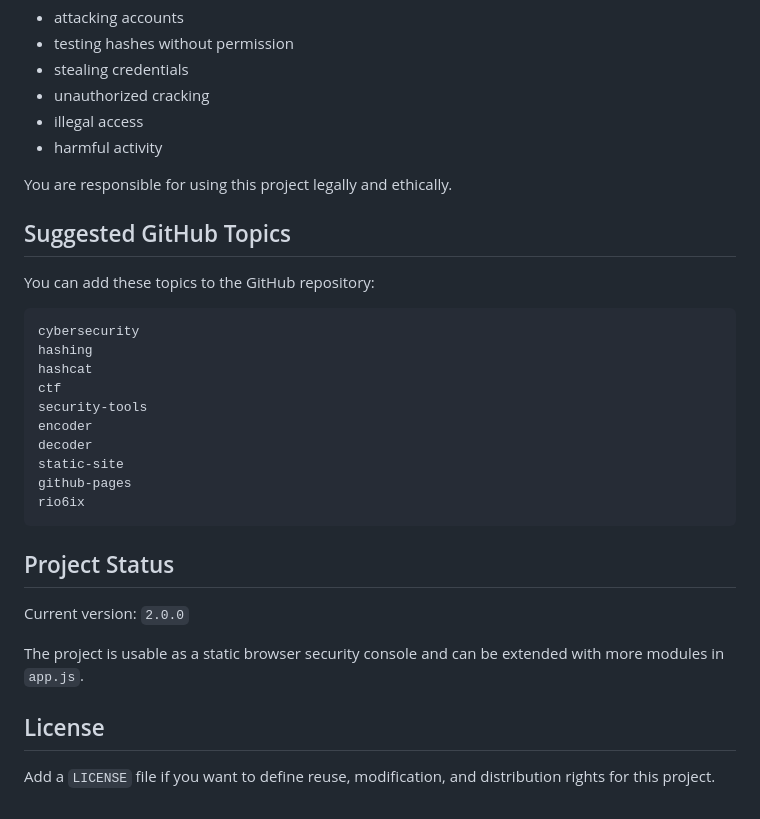
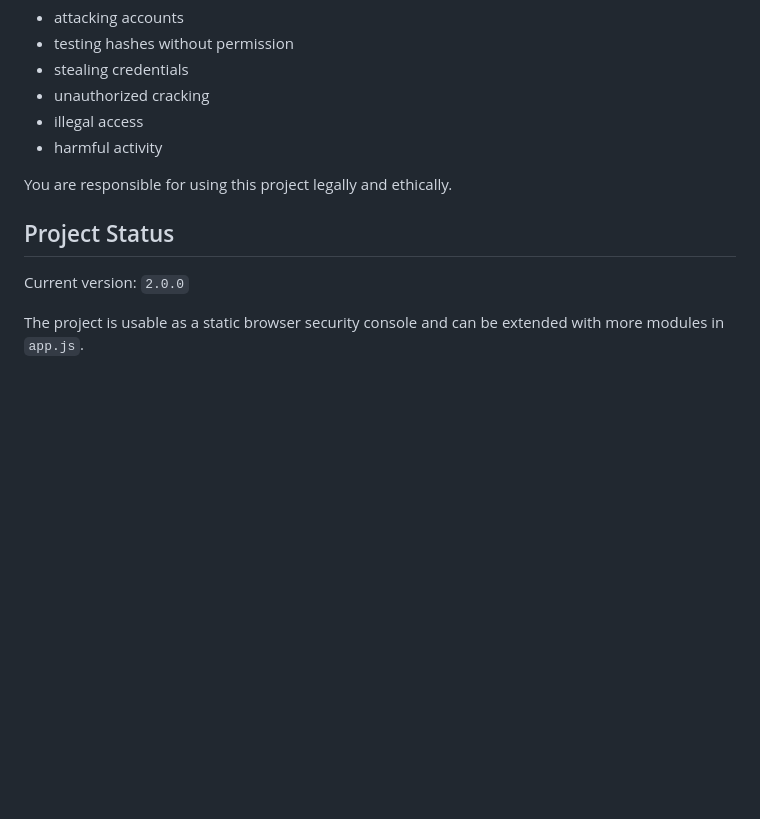
Before and after one commit to RIO6IX/Hash-Crack, a Markdown page: README.md, the part around one of its changes. Drawn GitHub-style; blank space fills up the shorter version.

````diff
--- a/README.md
+++ b/README.md
@@ -389,29 +346,8 @@ Do not use it for:
 
 You are responsible for using this project legally and ethically.
 
-## Suggested GitHub Topics
-
-You can add these topics to the GitHub repository:
-
-```text
-cybersecurity
-hashing
-hashcat
-ctf
-security-tools
-encoder
-decoder
-static-site
-github-pages
-rio6ix
-```
-
 ## Project Status
 
 Current version: `2.0.0`
 
 The project is usable as a static browser security console and can be extended with more modules in `app.js`.
-
-## License
-
-Add a `LICENSE` file if you want to define reuse, modification, and distribution rights for this project.
````
Also changed, not shown: other parts of README.md (+0 -43 lines).
